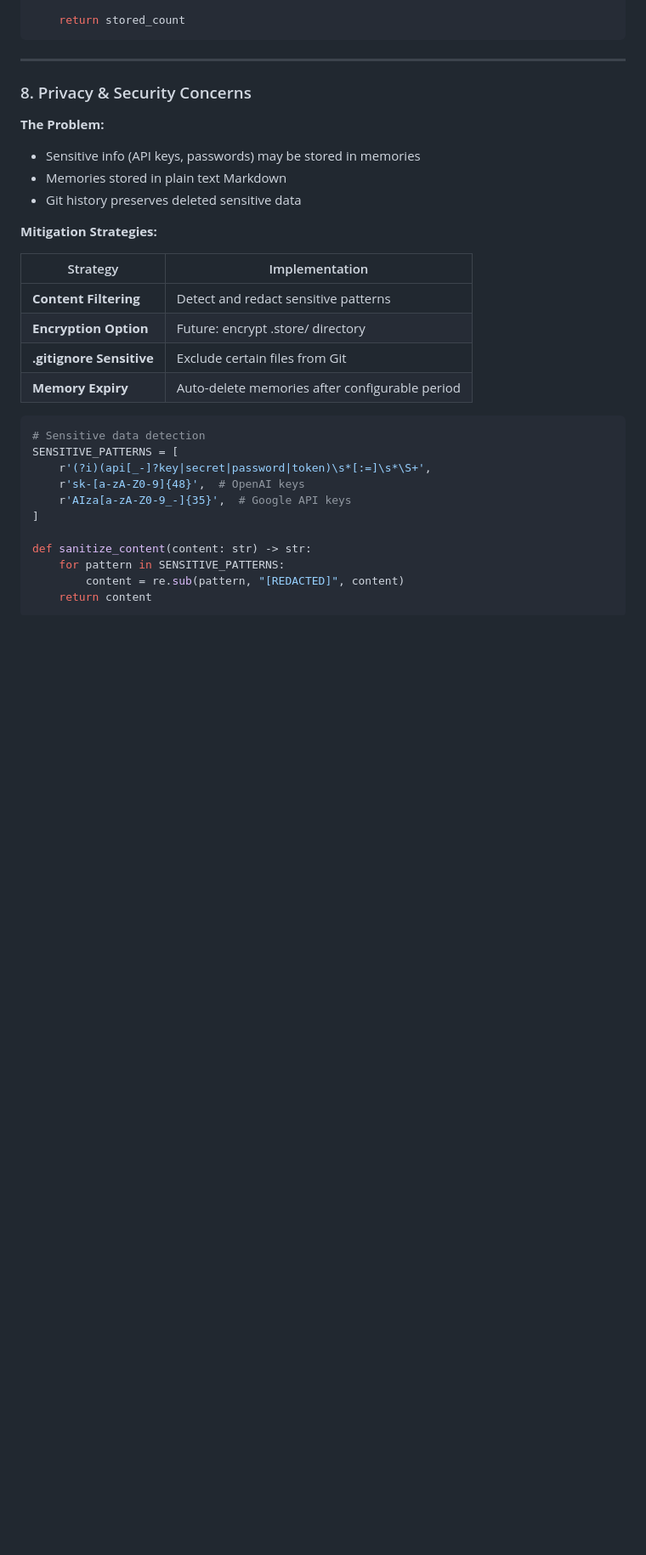
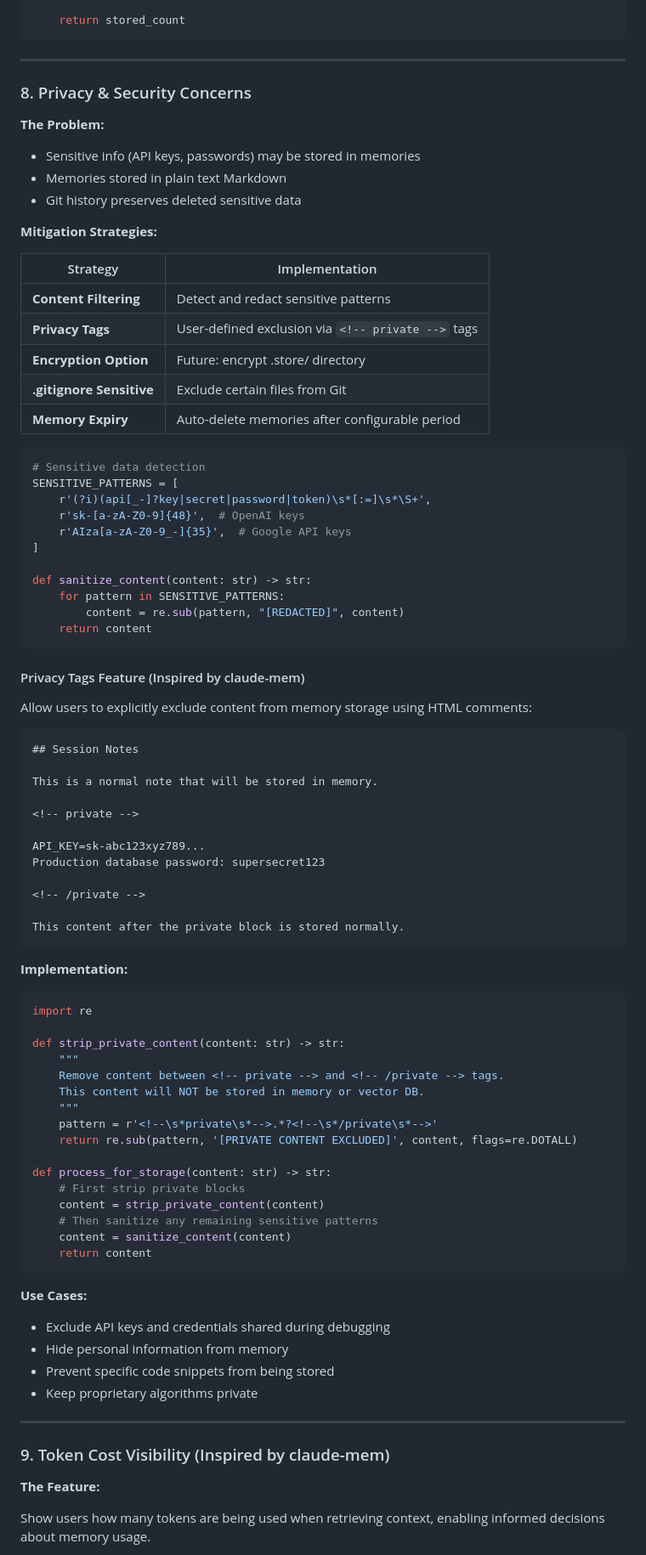
Before and after one commit to MANOJ-80/0xMemory, a Markdown page: docs/implementation_strategy.md, the part around one of its changes. Shown at 85% size. Rendered like a GitHub page; blank space fills up the shorter version.

````diff
--- a/docs/implementation_strategy.md
+++ b/docs/implementation_strategy.md
@@ -1824,12 +1824,13 @@ def extract_and_store(conversation: str):
 
 **Mitigation Strategies:**
 
-| Strategy                 | Implementation                                 |
-| ------------------------ | ---------------------------------------------- |
-| **Content Filtering**    | Detect and redact sensitive patterns           |
-| **Encryption Option**    | Future: encrypt .store/ directory              |
-| **.gitignore Sensitive** | Exclude certain files from Git                 |
-| **Memory Expiry**        | Auto-delete memories after configurable period |
+| Strategy                 | Implementation                                     |
+| ------------------------ | -------------------------------------------------- |
+| **Content Filtering**    | Detect and redact sensitive patterns               |
+| **Privacy Tags**         | User-defined exclusion via `<!-- private -->` tags |
+| **Encryption Option**    | Future: encrypt .store/ directory                  |
+| **.gitignore Sensitive** | Exclude certain files from Git                     |
+| **Memory Expiry**        | Auto-delete memories after configurable period     |
 
 ```python
 # Sensitive data detection
@@ -1844,3 +1845,59 @@ def sanitize_content(content: str) -> str:
         content = re.sub(pattern, "[REDACTED]", content)
     return content
 ```
+
+#### Privacy Tags Feature (Inspired by claude-mem)
+
+Allow users to explicitly exclude content from memory storage using HTML comments:
+
+```markdown
+## Session Notes
+
+This is a normal note that will be stored in memory.
+
+<!-- private -->
+
+API_KEY=sk-abc123xyz789...
+Production database password: supersecret123
+
+<!-- /private -->
+
+This content after the private block is stored normally.
+```
+
+**Implementation:**
+
+```python
+import re
+
+def strip_private_content(content: str) -> str:
+    """
+    Remove content between <!-- private --> and <!-- /private --> tags.
+    This content will NOT be stored in memory or vector DB.
+    """
+    pattern = r'<!--\s*private\s*-->.*?<!--\s*/private\s*-->'
+    return re.sub(pattern, '[PRIVATE CONTENT EXCLUDED]', content, flags=re.DOTALL)
+
+def process_for_storage(content: str) -> str:
+    # First strip private blocks
+    content = strip_private_content(content)
+    # Then sanitize any remaining sensitive patterns
+    content = sanitize_content(content)
+    return content
+```
+
+**Use Cases:**
+
+- Exclude API keys and credentials shared during debugging
+- Hide personal information from memory
+- Prevent specific code snippets from being stored
+- Keep proprietary algorithms private
+
+---
+
+### 9. Token Cost Visibility (Inspired by claude-mem)
+
+**The Feature:**
+
+Show users how many tokens are being used when retrieving context, enabling informed decisions about memory usage.
+
````
Also changed, not shown: other parts of docs/implementation_strategy.md (+72 -0 lines).
